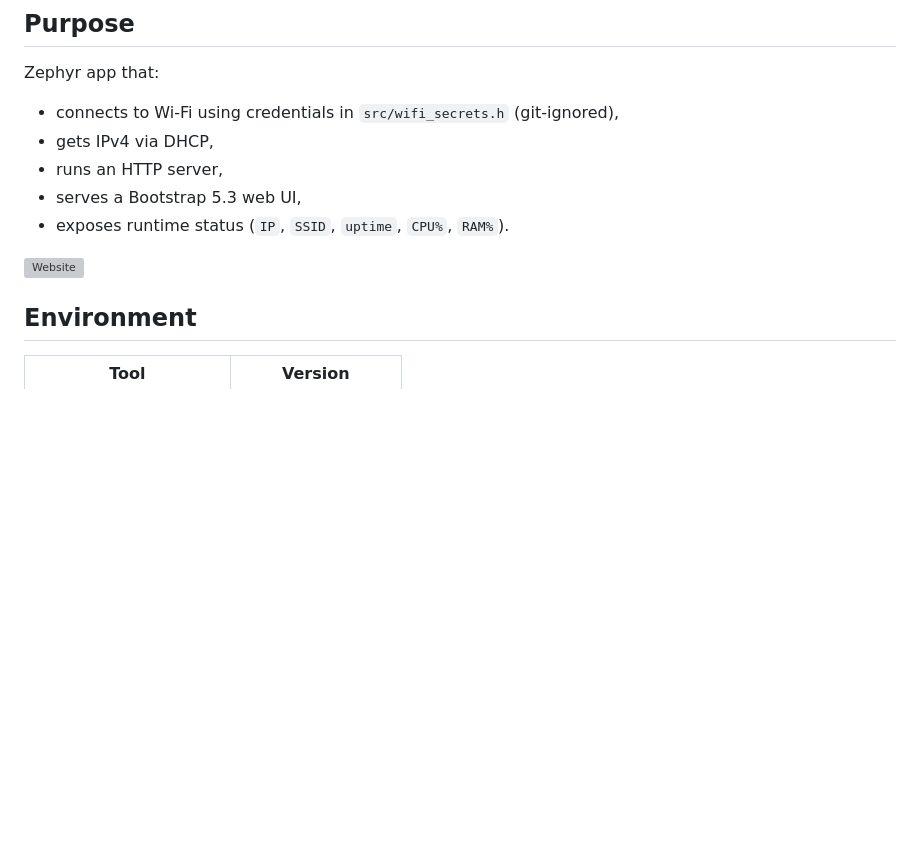
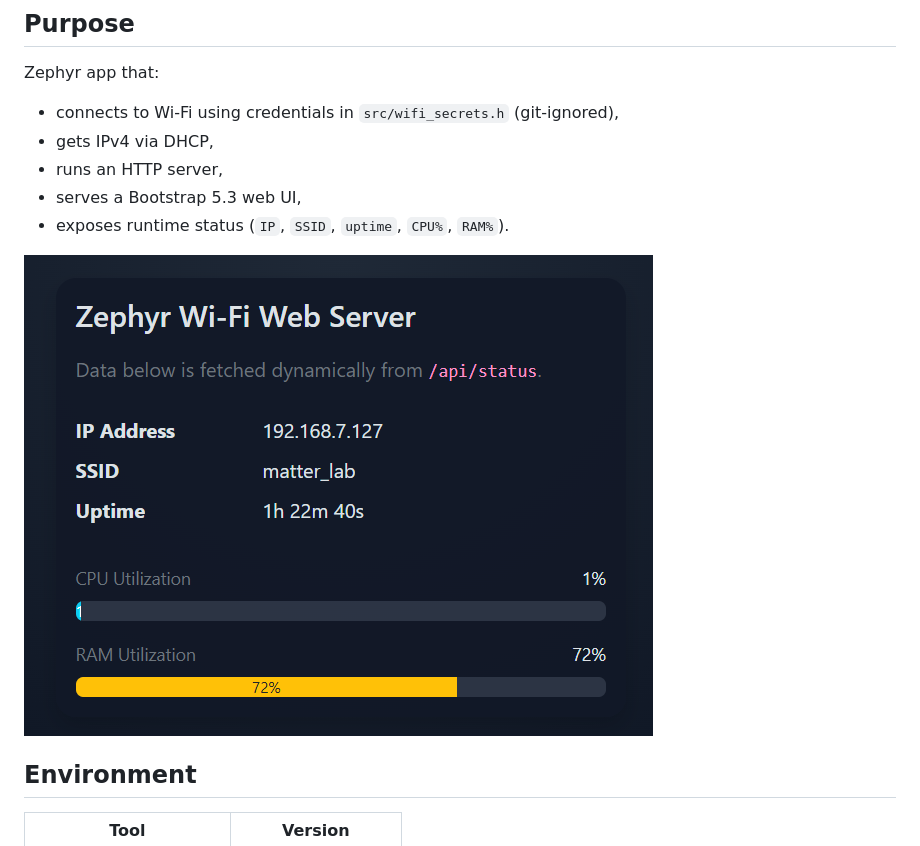
Before and after one commit to zippko/zephyr_sandbox, a Markdown page: dynamic_web/README.md, the part around the change. Drawn GitHub-style; blank space fills up the shorter version; grey boxes are pictures that could not be loaded.

Commit message:
[UPDATE] dynamic_web
- readme typo fix

```diff
--- a/dynamic_web/README.md
+++ b/dynamic_web/README.md
@@ -8,7 +8,7 @@ Zephyr app that:
 - serves a Bootstrap 5.3 web UI,
 - exposes runtime status (`IP`, `SSID`, `uptime`, `CPU%`, `RAM%`).
 
-![Website](assets/wesbite.png)
+![Website](assets/website.png)
 
 ## Environment
 | Tool                 | Version |
```
